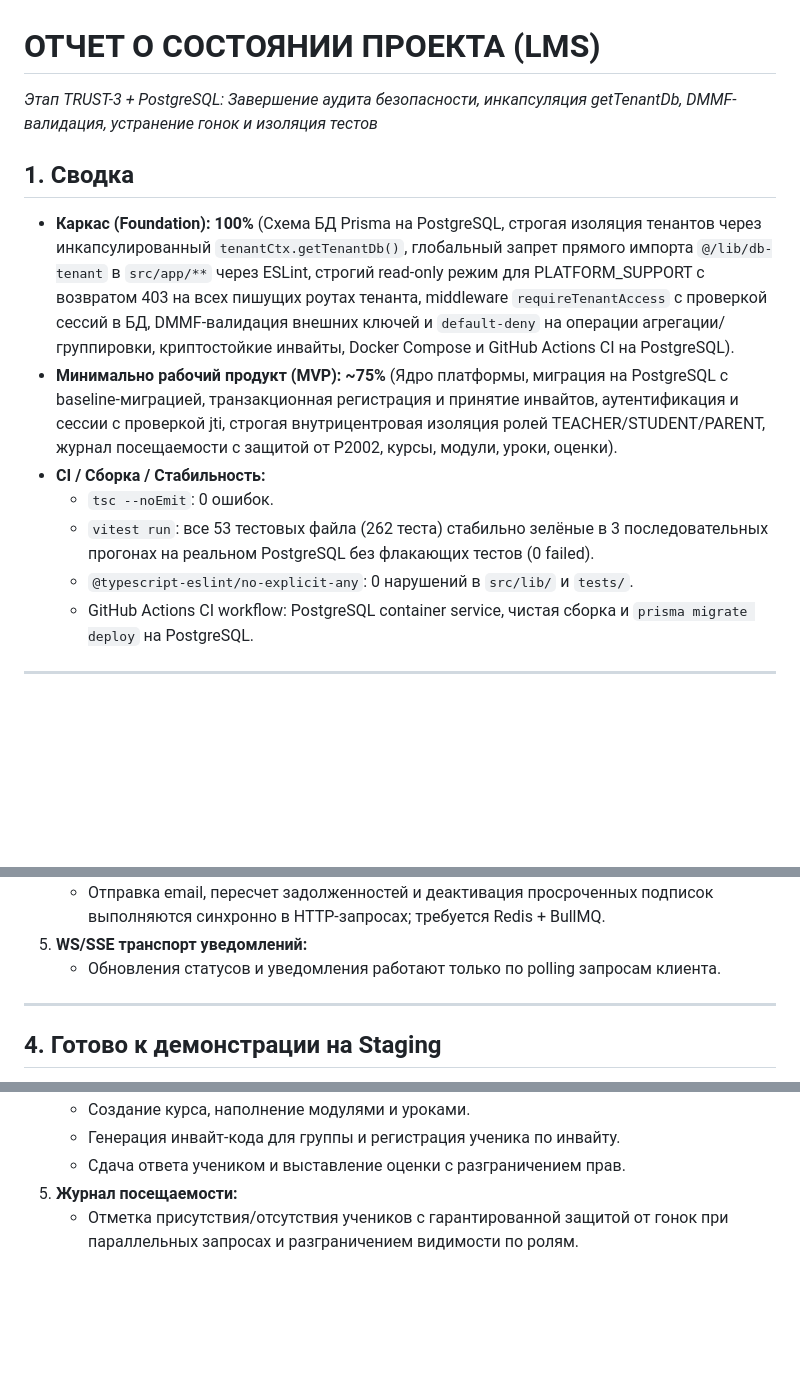
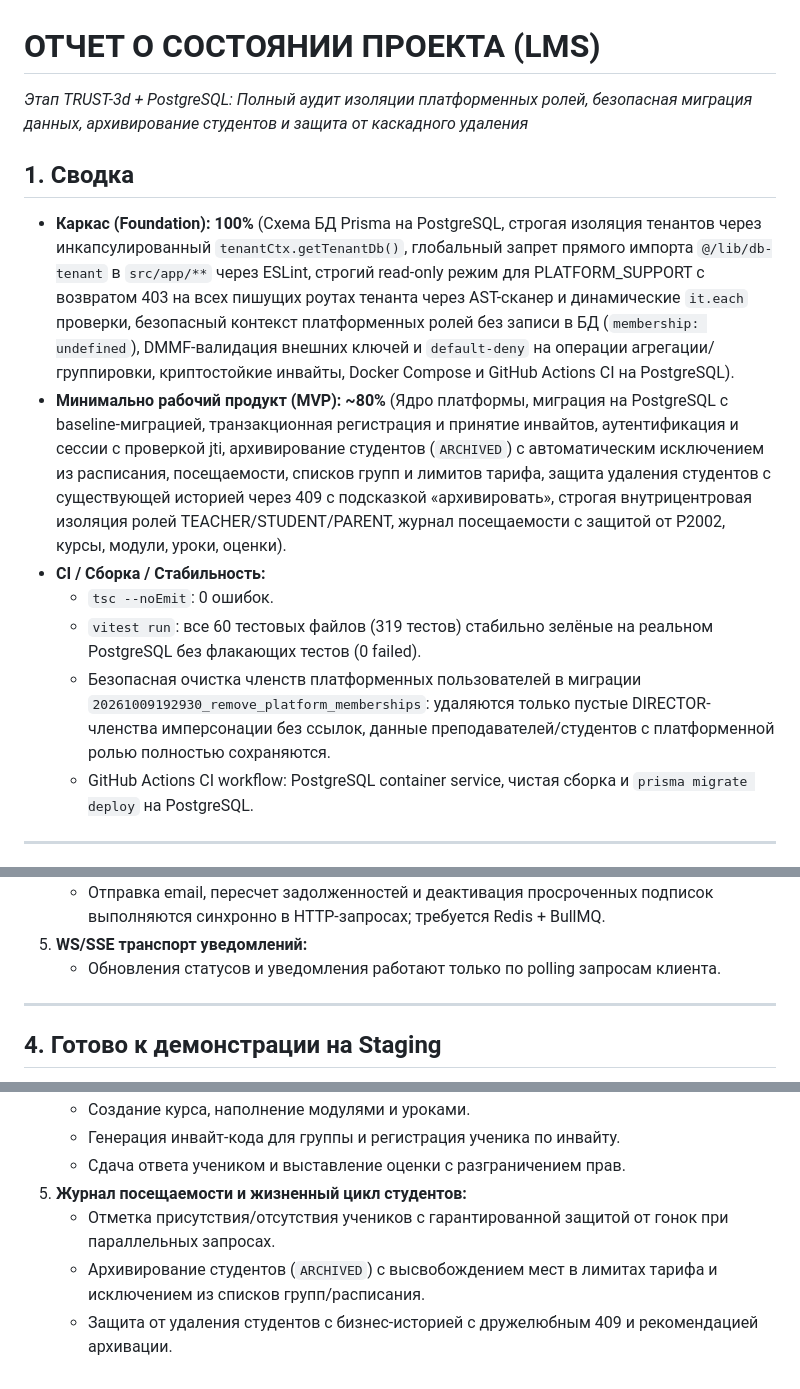
Before and after one commit to u2kdev/edu, a Markdown page: docs/STATUS.md, 3 parts joined by grey strips. Drawn GitHub-style; blank space fills up the shorter version.

Commit message:
docs: update STATUS.md for TRUST-3d milestone

```diff
--- a/docs/STATUS.md
+++ b/docs/STATUS.md
@@ -1,13 +1,13 @@
 # ОТЧЕТ О СОСТОЯНИИ ПРОЕКТА (LMS)
-*Этап TRUST-3 + PostgreSQL: Завершение аудита безопасности, инкапсуляция getTenantDb, DMMF-валидация, устранение гонок и изоляция тестов*
+*Этап TRUST-3d + PostgreSQL: Полный аудит изоляции платформенных ролей, безопасная миграция данных, архивирование студентов и защита от каскадного удаления*
 
 ## 1. Сводка
-- **Каркас (Foundation): 100%** (Схема БД Prisma на PostgreSQL, строгая изоляция тенантов через инкапсулированный `tenantCtx.getTenantDb()`, глобальный запрет прямого импорта `@/lib/db-tenant` в `src/app/**` через ESLint, строгий read-only режим для PLATFORM_SUPPORT с возвратом 403 на всех пишущих роутах тенанта, middleware `requireTenantAccess` с проверкой сессий в БД, DMMF-валидация внешних ключей и `default-deny` на операции агрегации/группировки, криптостойкие инвайты, Docker Compose и GitHub Actions CI на PostgreSQL).
-- **Минимально рабочий продукт (MVP): ~75%** (Ядро платформы, миграция на PostgreSQL c baseline-миграцией, транзакционная регистрация и принятие инвайтов, аутентификация и сессии с проверкой jti, строгая внутрицентровая изоляция ролей TEACHER/STUDENT/PARENT, журнал посещаемости с защитой от P2002, курсы, модули, уроки, оценки).
+- **Каркас (Foundation): 100%** (Схема БД Prisma на PostgreSQL, строгая изоляция тенантов через инкапсулированный `tenantCtx.getTenantDb()`, глобальный запрет прямого импорта `@/lib/db-tenant` в `src/app/**` через ESLint, строгий read-only режим для PLATFORM_SUPPORT с возвратом 403 на всех пишущих роутах тенанта через AST-сканер и динамические `it.each` проверки, безопасный контекст платформенных ролей без записи в БД (`membership: undefined`), DMMF-валидация внешних ключей и `default-deny` на операции агрегации/группировки, криптостойкие инвайты, Docker Compose и GitHub Actions CI на PostgreSQL).
+- **Минимально рабочий продукт (MVP): ~80%** (Ядро платформы, миграция на PostgreSQL c baseline-миграцией, транзакционная регистрация и принятие инвайтов, аутентификация и сессии с проверкой jti, архивирование студентов (`ARCHIVED`) с автоматическим исключением из расписания, посещаемости, списков групп и лимитов тарифа, защита удаления студентов с существующей историей через 409 с подсказкой «архивировать», строгая внутрицентровая изоляция ролей TEACHER/STUDENT/PARENT, журнал посещаемости с защитой от P2002, курсы, модули, уроки, оценки).
 - **CI / Сборка / Стабильность:**
   - `tsc --noEmit`: 0 ошибок.
-  - `vitest run`: все 53 тестовых файла (262 теста) стабильно зелёные в 3 последовательных прогонах на реальном PostgreSQL без флакающих тестов (0 failed).
-  - `@typescript-eslint/no-explicit-any`: 0 нарушений в `src/lib/` и `tests/`.
+  - `vitest run`: все 60 тестовых файлов (319 тестов) стабильно зелёные на реальном PostgreSQL без флакающих тестов (0 failed).
+  - Безопасная очистка членств платформенных пользователей в миграции `20261009192930_remove_platform_memberships`: удаляются только пустые DIRECTOR-членства имперсонации без ссылок, данные преподавателей/студентов с платформенной ролью полностью сохраняются.
   - GitHub Actions CI workflow: PostgreSQL container service, чистая сборка и `prisma migrate deploy` на PostgreSQL.
 
 ---
@@ -44,5 +44,5 @@
    - Отправка email, пересчет задолженностей и деактивация просроченных подписок выполняются синхронно в HTTP-запросах; требуется Redis + BullMQ.
-6. **WS/SSE транспорт уведомлений:**
+5. **WS/SSE транспорт уведомлений:**
    - Обновления статусов и уведомления работают только по polling запросам клиента.
 
 ---
@@ -62,5 +62,7 @@
    - Создание курса, наполнение модулями и уроками.
    - Генерация инвайт-кода для группы и регистрация ученика по инвайту.
    - Сдача ответа учеником и выставление оценки с разграничением прав.
-5. **Журнал посещаемости:**
-   - Отметка присутствия/отсутствия учеников с гарантированной защитой от гонок при параллельных запросах и разграничением видимости по ролям.
+5. **Журнал посещаемости и жизненный цикл студентов:**
+   - Отметка присутствия/отсутствия учеников с гарантированной защитой от гонок при параллельных запросах.
+   - Архивирование студентов (`ARCHIVED`) с высвобождением мест в лимитах тарифа и исключением из списков групп/расписания.
+   - Защита от удаления студентов с бизнес-историей с дружелюбным 409 и рекомендацией архивации.
```
Also changed, not shown: other parts of docs/STATUS.md (+10 -10 lines).
